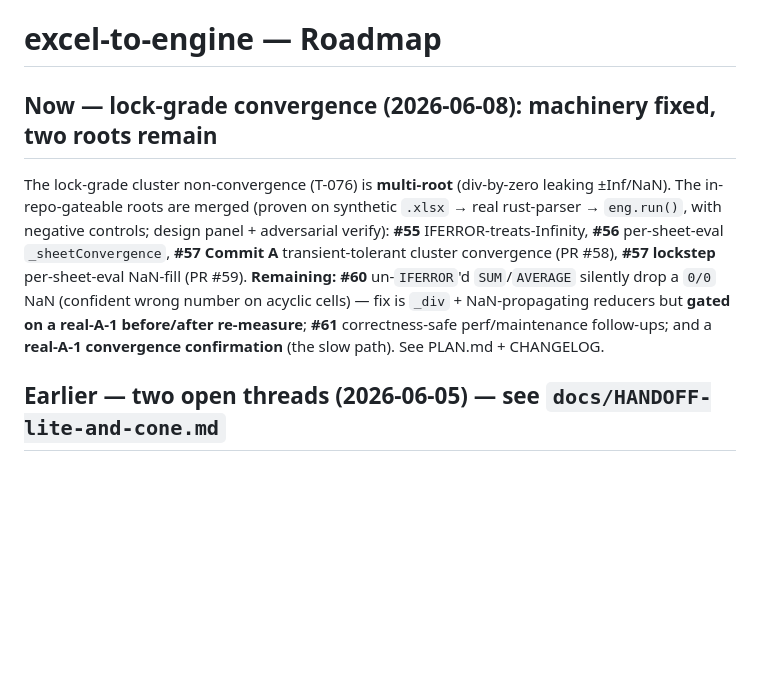
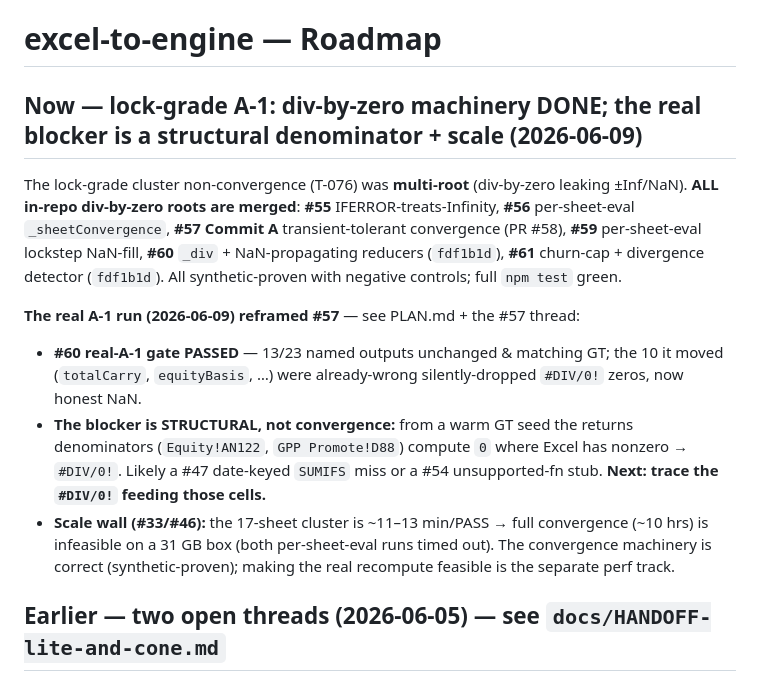
Before and after one commit to ebootheee/excel-to-engine, a Markdown page: ROADMAP.md, the part around the change. Drawn GitHub-style; blank space fills up the shorter version.

```diff
--- a/ROADMAP.md
+++ b/ROADMAP.md
@@ -1,15 +1,22 @@
 # excel-to-engine — Roadmap
 
-## Now — lock-grade convergence (2026-06-08): machinery fixed, two roots remain
+## Now — lock-grade A-1: div-by-zero machinery DONE; the real blocker is a structural denominator + scale (2026-06-09)
 
-The lock-grade cluster non-convergence (T-076) is **multi-root** (div-by-zero leaking ±Inf/NaN). The
-in-repo-gateable roots are merged (proven on synthetic `.xlsx` → real rust-parser → `eng.run()`, with
-negative controls; design panel + adversarial verify): **#55** IFERROR-treats-Infinity, **#56**
-per-sheet-eval `_sheetConvergence`, **#57 Commit A** transient-tolerant cluster convergence (PR #58),
-**#57 lockstep** per-sheet-eval NaN-fill (PR #59). **Remaining:** **#60** un-`IFERROR`'d `SUM`/`AVERAGE`
-silently drop a `0/0` NaN (confident wrong number on acyclic cells) — fix is `_div` + NaN-propagating
-reducers but **gated on a real-A-1 before/after re-measure**; **#61** correctness-safe perf/maintenance
-follow-ups; and a **real-A-1 convergence confirmation** (the slow path). See PLAN.md + CHANGELOG.
+The lock-grade cluster non-convergence (T-076) was **multi-root** (div-by-zero leaking ±Inf/NaN). **ALL
+in-repo div-by-zero roots are merged**: **#55** IFERROR-treats-Infinity, **#56** per-sheet-eval
+`_sheetConvergence`, **#57 Commit A** transient-tolerant convergence (PR #58), **#59** per-sheet-eval
+lockstep NaN-fill, **#60** `_div` + NaN-propagating reducers (`fdf1b1d`), **#61** churn-cap + divergence
+detector (`fdf1b1d`). All synthetic-proven with negative controls; full `npm test` green.
+
+**The real A-1 run (2026-06-09) reframed #57** — see PLAN.md + the #57 thread:
+- **#60 real-A-1 gate PASSED** — 13/23 named outputs unchanged & matching GT; the 10 it moved
+  (`totalCarry`, `equityBasis`, …) were already-wrong silently-dropped `#DIV/0!` zeros, now honest NaN.
+- **The blocker is STRUCTURAL, not convergence:** from a warm GT seed the returns denominators
+  (`Equity!AN122`, `GPP Promote!D88`) compute `0` where Excel has nonzero → `#DIV/0!`. Likely a #47
+  date-keyed `SUMIFS` miss or a #54 unsupported-fn stub. **Next: trace the `#DIV/0!` feeding those cells.**
+- **Scale wall (#33/#46):** the 17-sheet cluster is ~11–13 min/PASS → full convergence (~10 hrs) is
+  infeasible on a 31 GB box (both per-sheet-eval runs timed out). The convergence machinery is correct
+  (synthetic-proven); making the real recompute feasible is the separate perf track.
 
 ## Earlier — two open threads (2026-06-05) — see `docs/HANDOFF-lite-and-cone.md`
 
```
Also changed, not shown: PLAN.md (+23 -0 lines).
